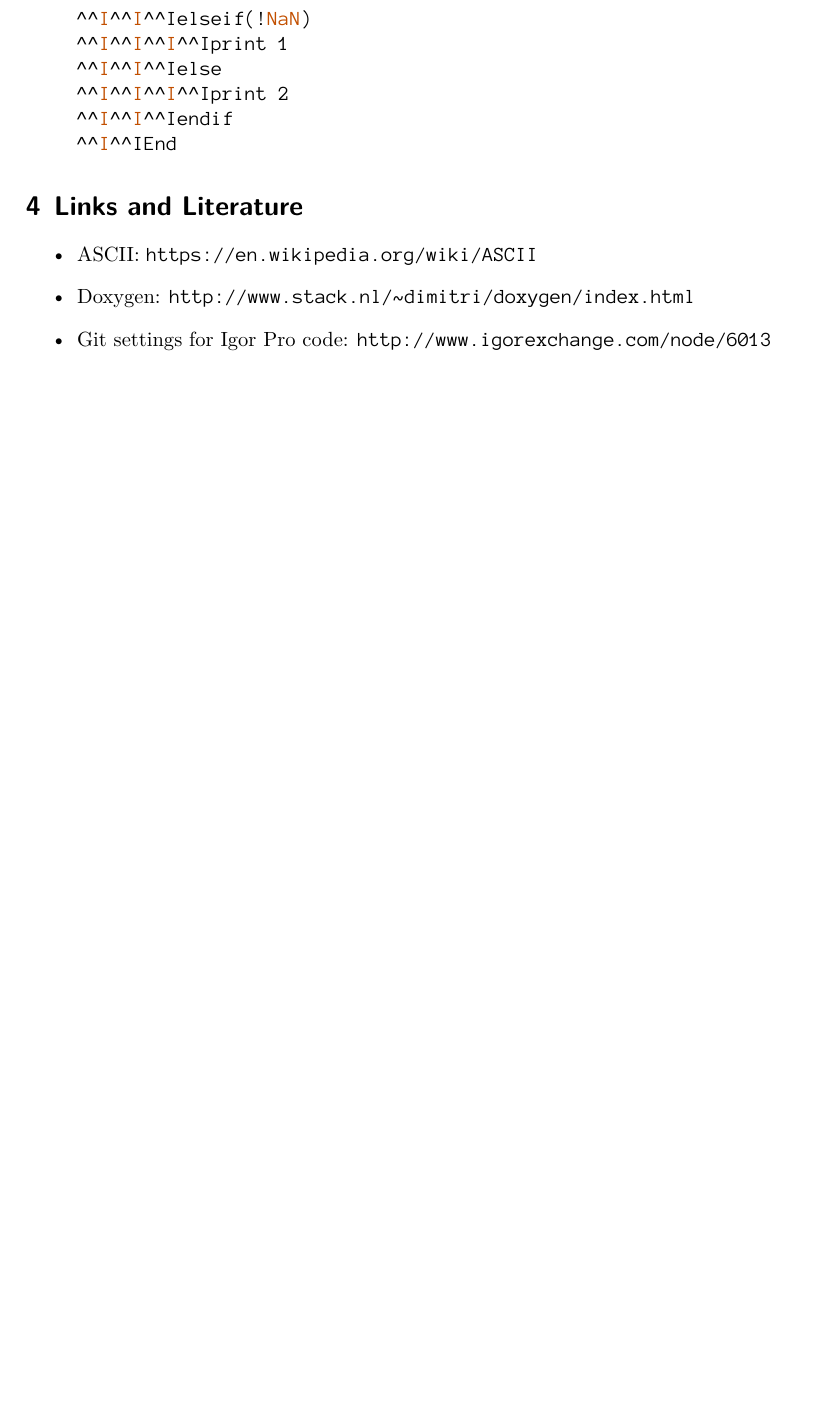
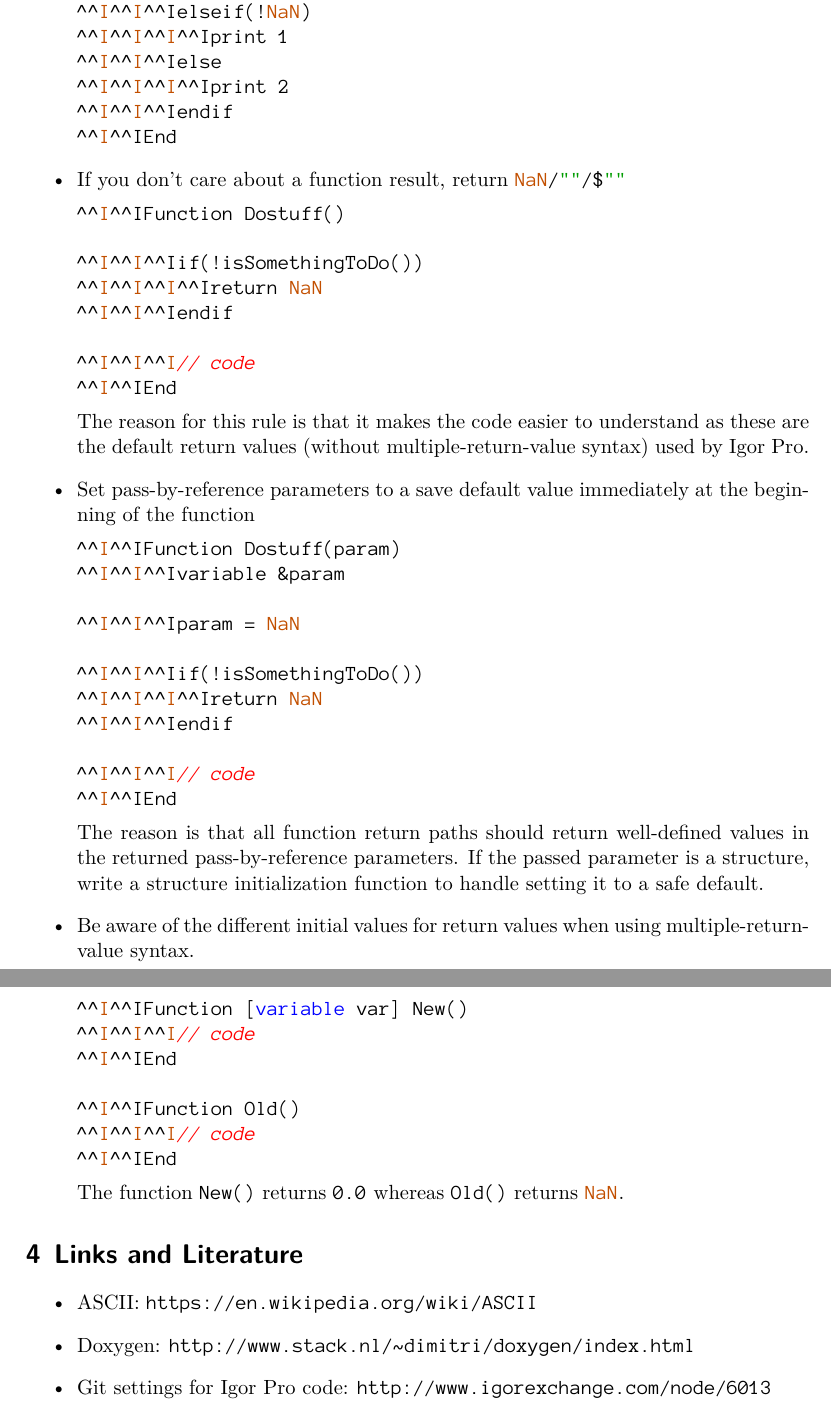
Before and after one commit to byte-physics/igor-pro-coding-conventions, a LaTeX document (coding_conventions.tex): part of page 11 of 11 before the commit and two parts of pages 12 and 13 of 13 after it, the two joined at a grey line, cut so that both start at the same text, the shorter picture padded with empty space. Compiled offline with XeLaTeX.

Commit message:
coding_conventions.tex: General overhaul
Close #1.
Close #2.
Close #4.
Close #5.
Close #6.
Close #7.
Close #8.

```diff
--- a/coding_conventions.tex
+++ b/coding_conventions.tex
@@ -15,8 +15,8 @@
 \setminted{autogobble, tabsize=4, fontfamily=tt}
 \setminted[igor]{style=igor}
 
-\date{21.01.2016}
-\newcommand{\version}{0.13}
+\date{4.05.2020}
+\newcommand{\version}{0.14}
 
 \usepackage[%
 pdfa=true,
@@ -538,6 +603,54 @@ pdfauthor={Thomas Braun, byte physics, thomas.braun@byte-physics.de}
 			endif
 		End
 	\end{minted}
+%
+	\item If you don't care about a function result, return \mintinline{igor}{NaN/""/$""}
+	\begin{minted}{igor}
+		Function Dostuff()
+
+			if(!isSomethingToDo())
+				return NaN
+			endif
+
+			// code
+		End
+	\end{minted}
+	The reason for this rule is that it makes the code easier to understand as
+	these are the default return values (without multiple-return-value syntax)
+	used by Igor Pro.
+%
+	\item Set pass-by-reference parameters to a save default value immediately at
+	the beginning of the function
+	\begin{minted}{igor}
+		Function Dostuff(param)
+			variable &param
+
+			param = NaN
+
+			if(!isSomethingToDo())
+				return NaN
+			endif
+
+			// code
+		End
+	\end{minted}
+	The reason is that all function return paths should return well-defined
+	values in the returned pass-by-reference parameters. If the passed parameter
+	is a structure, write a structure initialization function to handle setting
+	it to a safe default.
+%
+\item Be aware of the different initial values for return values when using multiple-return-value syntax.
+	\begin{minted}{igor}
+		Function [variable var] New()
+			// code
+		End
+
+		Function Old()
+			// code
+		End
+	\end{minted}
+	The function \mintinline{igor}{New()} returns \mintinline{igor}{0.0} whereas
+	\mintinline{igor}{Old()} returns \mintinline{igor}{NaN}.
 \end{itemize}
 %
 \section{Links and Literature}
```
Also changed, not shown: coding_conventions.pdf, coding_conventions.tex (77 more changed lines).
